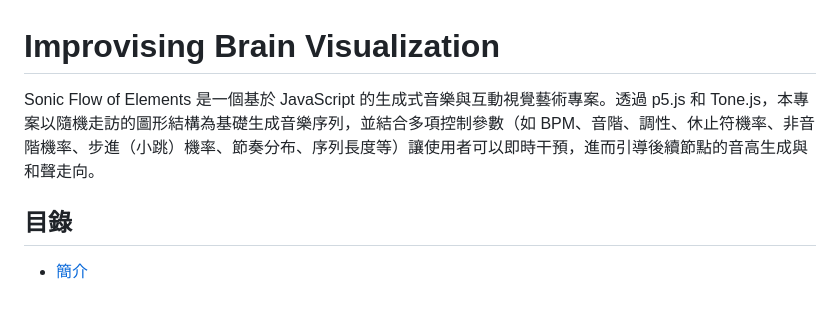
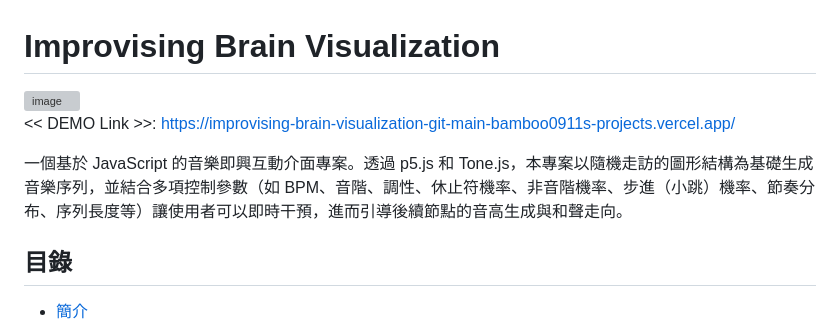
Before and after one commit to bamboo0911/Improvising_brain_visualization, a Markdown page: README.md, the part around the change. Rendered like a GitHub page; blank space fills up the shorter version; grey boxes are pictures that could not be loaded.

```diff
--- a/README.md
+++ b/README.md
@@ -1,6 +1,11 @@
 # Improvising Brain Visualization
 
-Sonic Flow of Elements 是一個基於 JavaScript 的生成式音樂與互動視覺藝術專案。透過 p5.js 和 Tone.js，本專案以隨機走訪的圖形結構為基礎生成音樂序列，並結合多項控制參數（如 BPM、音階、調性、休止符機率、非音階機率、步進（小跳）機率、節奏分布、序列長度等）讓使用者可以即時干預，進而引導後續節點的音高生成與和聲走向。
+<img width="1280" alt="image" src="https://github.com/user-attachments/assets/5422e70e-2168-4569-ad19-a008c0f05aad" />
+
+
+<< DEMO Link >>: https://improvising-brain-visualization-git-main-bamboo0911s-projects.vercel.app/
+
+一個基於 JavaScript 的音樂即興互動介面專案。透過 p5.js 和 Tone.js，本專案以隨機走訪的圖形結構為基礎生成音樂序列，並結合多項控制參數（如 BPM、音階、調性、休止符機率、非音階機率、步進（小跳）機率、節奏分布、序列長度等）讓使用者可以即時干預，進而引導後續節點的音高生成與和聲走向。
 
 ## 目錄
 
```
